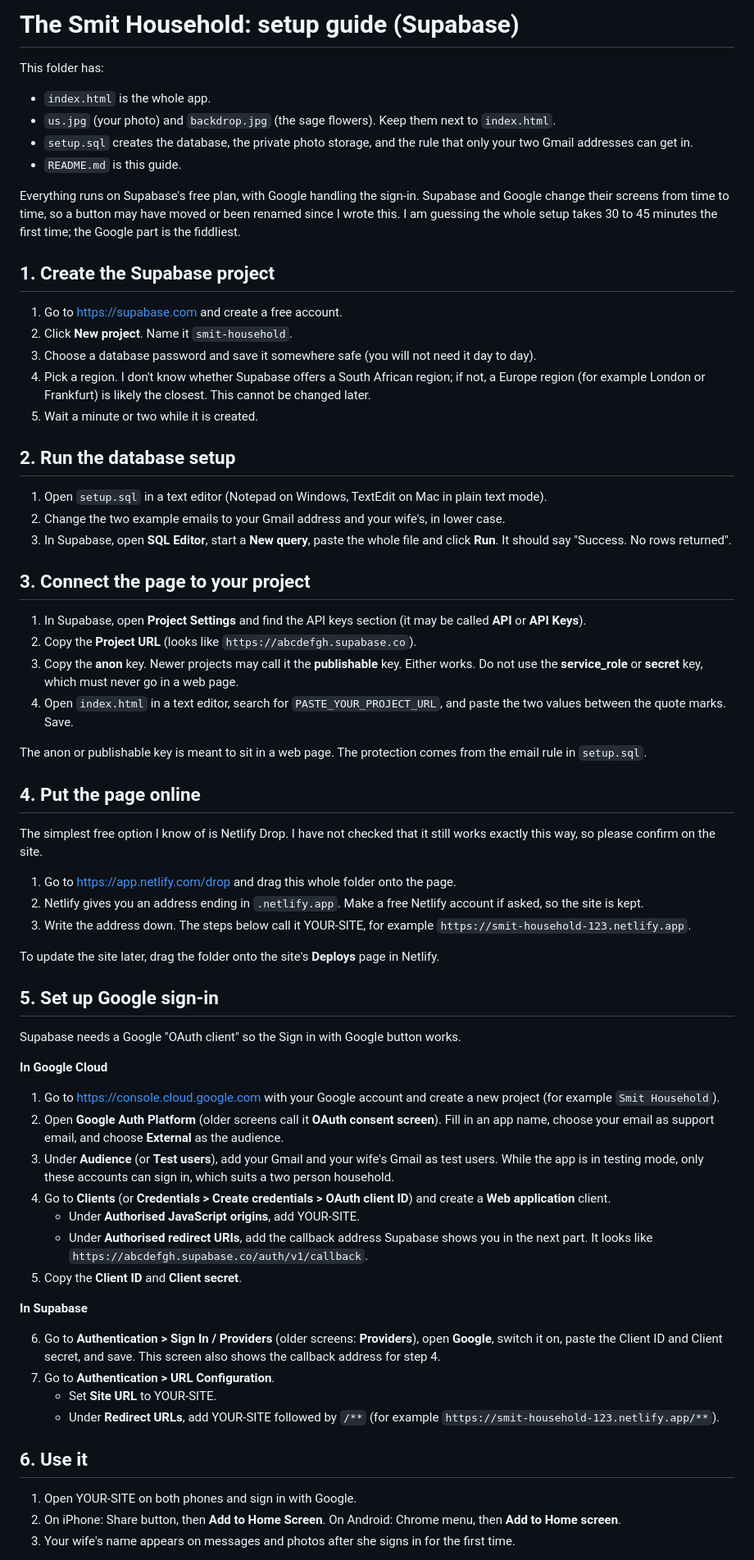
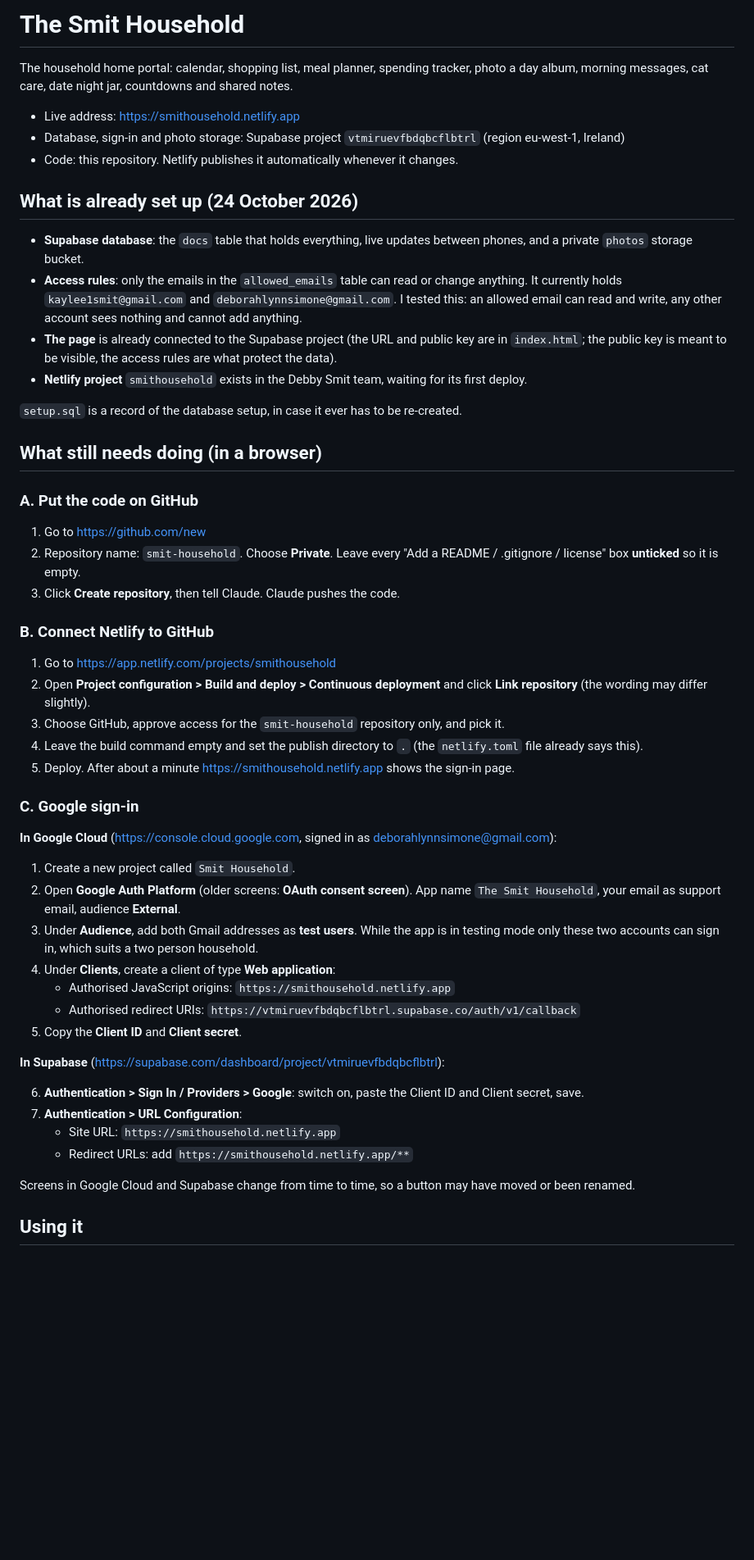
Before and after one commit to fnmmdb4bzc-ship-it/Smithousehold, a Markdown page: README.md, the part around one of its changes. Shown at 82% size. Drawn GitHub-style; blank space fills up the shorter version.

Commit message:
Update README with current setup and remaining steps
Co-Authored-By: Claude Opus 5.5 <noreply@anthropic.com>
Claude-Session: https://claude.ai/code/session_01P332LdM7kkTXTfxBCEhQwo

```diff
--- a/README.md
+++ b/README.md
@@ -1,71 +1,56 @@
-# The Smit Household: setup guide (Supabase)
+# The Smit Household
 
-This folder has:
+The household home portal: calendar, shopping list, meal planner, spending tracker, photo a day album, morning messages, cat care, date night jar, countdowns and shared notes.
 
-- `index.html` is the whole app.
-- `us.jpg` (your photo) and `backdrop.jpg` (the sage flowers). Keep them next to `index.html`.
-- `setup.sql` creates the database, the private photo storage, and the rule that only your two Gmail addresses can get in.
-- `README.md` is this guide.
+- Live address: https://smithousehold.netlify.app
+- Database, sign-in and photo storage: Supabase project `vtmiruevfbdqbcflbtrl` (region eu-west-1, Ireland)
+- Code: this repository. Netlify publishes it automatically whenever it changes.
 
-Everything runs on Supabase's free plan, with Google handling the sign-in. Supabase and Google change their screens from time to time, so a button may have moved or been renamed since I wrote this. I am guessing the whole setup takes 30 to 45 minutes the first time; the Google part is the fiddliest.
+## What is already set up (24 October 2026)
 
-## 1. Create the Supabase project
+- **Supabase database**: the `docs` table that holds everything, live updates between phones, and a private `photos` storage bucket.
+- **Access rules**: only the emails in the `allowed_emails` table can read or change anything. It currently holds `kaylee1smit@gmail.com` and `deborahlynnsimone@gmail.com`. I tested this: an allowed email can read and write, any other account sees nothing and cannot add anything.
+- **The page** is already connected to the Supabase project (the URL and public key are in `index.html`; the public key is meant to be visible, the access rules are what protect the data).
+- **Netlify project** `smithousehold` exists in the Debby Smit team, waiting for its first deploy.
 
-1. Go to https://supabase.com and create a free account.
-2. Click **New project**. Name it `smit-household`.
-3. Choose a database password and save it somewhere safe (you will not need it day to day).
-4. Pick a region. I don't know whether Supabase offers a South African region; if not, a Europe region (for example London or Frankfurt) is likely the closest. This cannot be changed later.
-5. Wait a minute or two while it is created.
+`setup.sql` is a record of the database setup, in case it ever has to be re-created.
 
-## 2. Run the database setup
+## What still needs doing (in a browser)
 
-1. Open `setup.sql` in a text editor (Notepad on Windows, TextEdit on Mac in plain text mode).
-2. Change the two example emails to your Gmail address and your wife's, in lower case.
-3. In Supabase, open **SQL Editor**, start a **New query**, paste the whole file and click **Run**. It should say "Success. No rows returned".
+### A. Put the code on GitHub
 
-## 3. Connect the page to your project
+1. Go to https://github.com/new
+2. Repository name: `smit-household`. Choose **Private**. Leave every "Add a README / .gitignore / license" box **unticked** so it is empty.
+3. Click **Create repository**, then tell Claude. Claude pushes the code.
 
-1. In Supabase, open **Project Settings** and find the API keys section (it may be called **API** or **API Keys**).
-2. Copy the **Project URL** (looks like `https://abcdefgh.supabase.co`).
-3. Copy the **anon** key. Newer projects may call it the **publishable** key. Either works. Do not use the **service_role** or **secret** key, which must never go in a web page.
-4. Open `index.html` in a text editor, search for `PASTE_YOUR_PROJECT_URL`, and paste the two values between the quote marks. Save.
+### B. Connect Netlify to GitHub
 
-The anon or publishable key is meant to sit in a web page. The protection comes from the email rule in `setup.sql`.
+1. Go to https://app.netlify.com/projects/smithousehold
+2. Open **Project configuration > Build and deploy > Continuous deployment** and click **Link repository** (the wording may differ slightly).
+3. Choose GitHub, approve access for the `smit-household` repository only, and pick it.
+4. Leave the build command empty and set the publish directory to `.` (the `netlify.toml` file already says this).
+5. Deploy. After about a minute https://smithousehold.netlify.app shows the sign-in page.
 
-## 4. Put the page online
+### C. Google sign-in
 
-The simplest free option I know of is Netlify Drop. I have not checked that it still works exactly this way, so please confirm on the site.
+**In Google Cloud** (https://console.cloud.google.com, signed in as deborahlynnsimone@gmail.com):
 
-1. Go to https://app.netlify.com/drop and drag this whole folder onto the page.
-2. Netlify gives you an address ending in `.netlify.app`. Make a free Netlify account if asked, so the site is kept.
-3. Write the address down. The steps below call it YOUR-SITE, for example `https://smit-household-123.netlify.app`.
-
-To update the site later, drag the folder onto the site's **Deploys** page in Netlify.
-
-## 5. Set up Google sign-in
-
-Supabase needs a Google "OAuth client" so the Sign in with Google button works.
-
-**In Google Cloud**
-
-1. Go to https://console.cloud.google.com with your Google account and create a new project (for example `Smit Household`).
-2. Open **Google Auth Platform** (older screens call it **OAuth consent screen**). Fill in an app name, choose your email as support email, and choose **External** as the audience.
-3. Under **Audience** (or **Test users**), add your Gmail and your wife's Gmail as test users. While the app is in testing mode, only these accounts can sign in, which suits a two person household.
-4. Go to **Clients** (or **Credentials > Create credentials > OAuth client ID**) and create a **Web application** client.
-   - Under **Authorised JavaScript origins**, add YOUR-SITE.
-   - Under **Authorised redirect URIs**, add the callback address Supabase shows you in the next part. It looks like `https://abcdefgh.supabase.co/auth/v1/callback`.
+1. Create a new project called `Smit Household`.
+2. Open **Google Auth Platform** (older screens: **OAuth consent screen**). App name `The Smit Household`, your email as support email, audience **External**.
+3. Under **Audience**, add both Gmail addresses as **test users**. While the app is in testing mode only these two accounts can sign in, which suits a two person household.
+4. Under **Clients**, create a client of type **Web application**:
+   - Authorised JavaScript origins: `https://smithousehold.netlify.app`
+   - Authorised redirect URIs: `https://vtmiruevfbdqbcflbtrl.supabase.co/auth/v1/callback`
 5. Copy the **Client ID** and **Client secret**.
 
-**In Supabase**
+**In Supabase** (https://supabase.com/dashboard/project/vtmiruevfbdqbcflbtrl):
 
-6. Go to **Authentication > Sign In / Providers** (older screens: **Providers**), open **Google**, switch it on, paste the Client ID and Client secret, and save. This screen also shows the callback address for step 4.
-7. Go to **Authentication > URL Configuration**.
-   - Set **Site URL** to YOUR-SITE.
-   - Under **Redirect URLs**, add YOUR-SITE followed by `/**` (for example `https://smit-household-123.netlify.app/**`).
+6. **Authentication > Sign In / Providers > Google**: switch on, paste the Client ID and Client secret, save.
+7. **Authentication > URL Configuration**:
+   - Site URL: `https://smithousehold.netlify.app`
+   - Redirect URLs: add `https://smithousehold.netlify.app/**`
 
-## 6. Use it
+Screens in Google Cloud and Supabase change from time to time, so a button may have moved or been renamed.
 
-1. Open YOUR-SITE on both phones and sign in with Google.
-2. On iPhone: Share button, then **Add to Home Screen**. On Android: Chrome menu, then **Add to Home screen**.
-3. Your wife's name appears on messages and photos after she signs in for the first time.
+## Using it
 
```
Also changed, not shown: other parts of README.md (+11 -11 lines).
